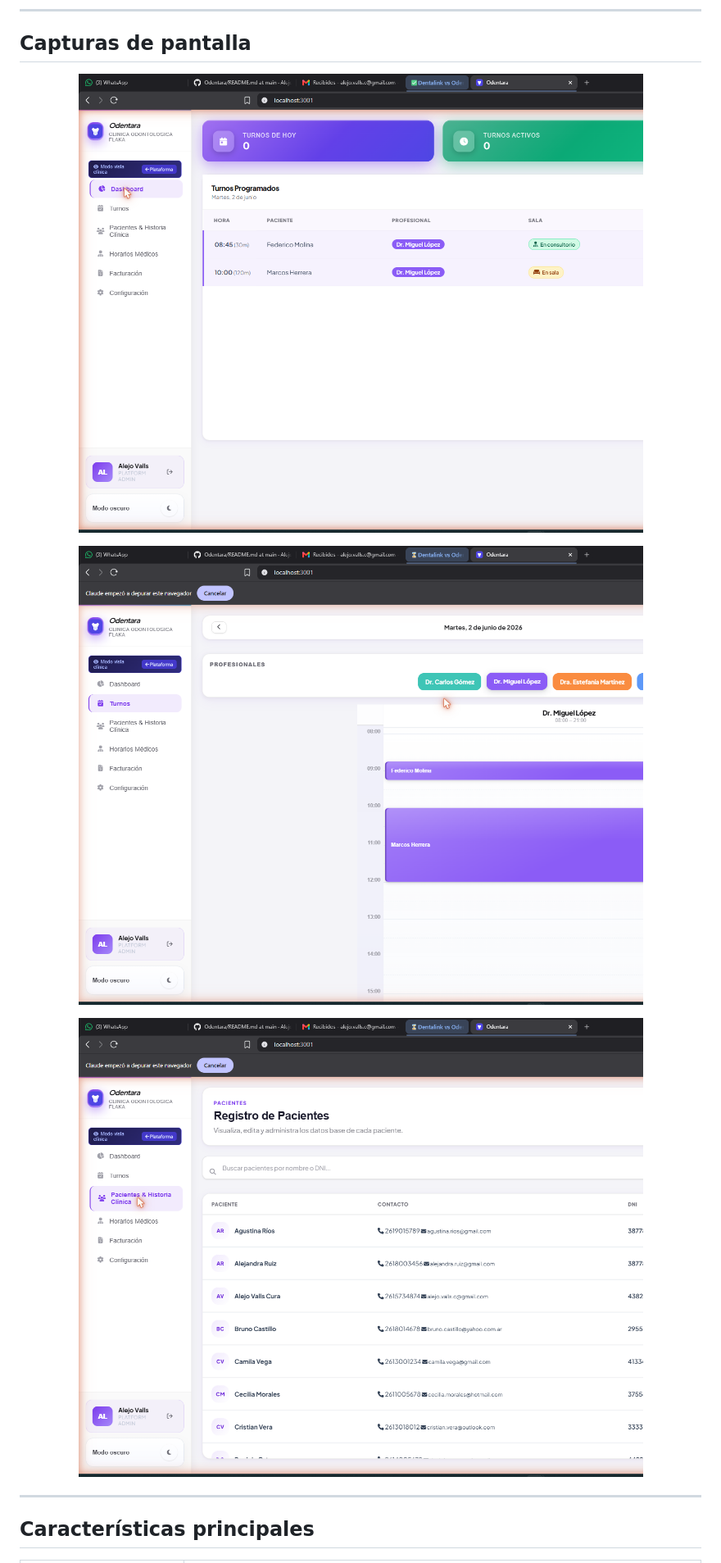
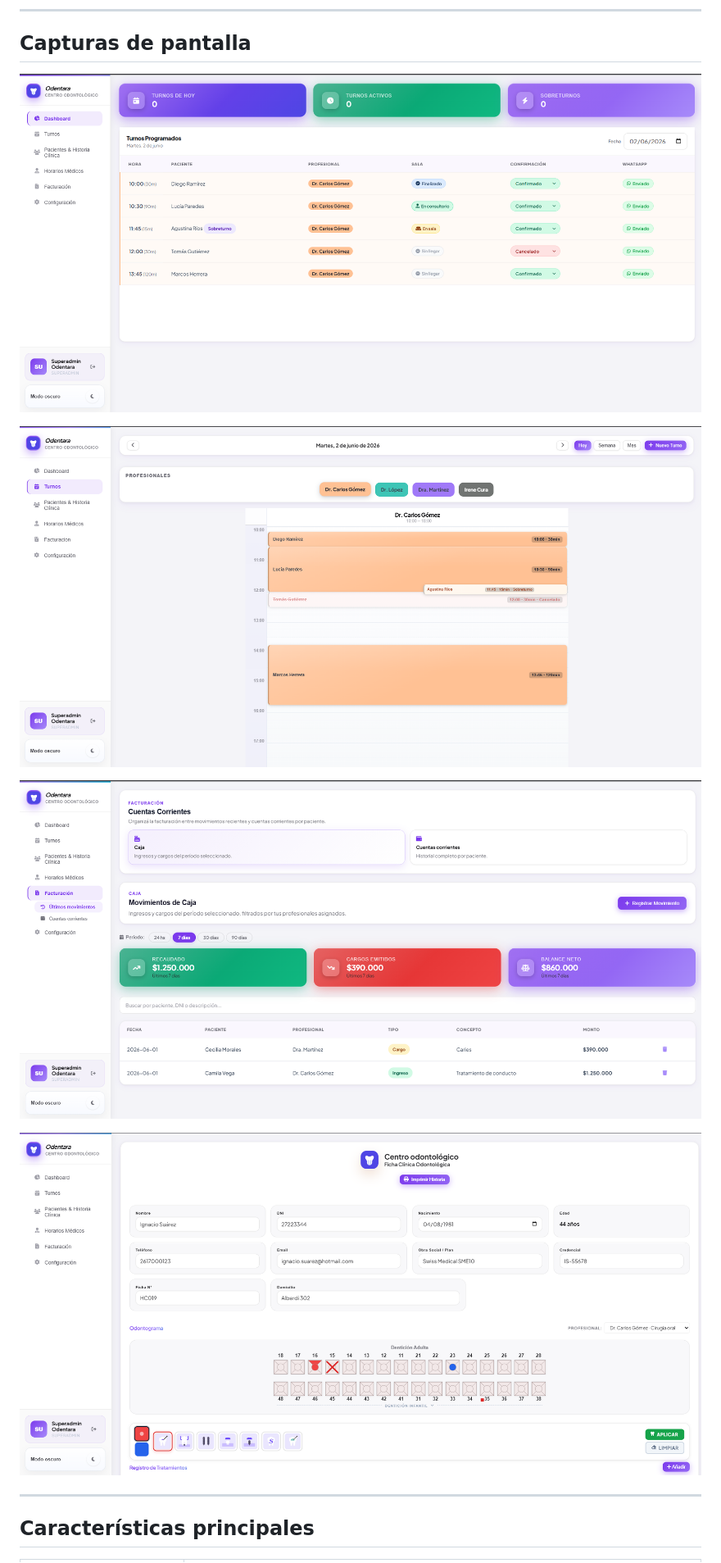
Before and after one commit to AlejoVallsCura/Odentara, a Markdown page: README.md, the part around the change. Shown: that part at 82% size. GitHub-like rendering; pictures changed too: .github/screenshots/dashboard.png, .github/screenshots/facturacion.png (added), .github/screenshots/historia-clinica.png (added).

Commit message:
README: capturas reales de dashboard, turnos, facturación e historia clínica

```diff
--- a/README.md
+++ b/README.md
@@ -21,9 +21,11 @@
 
 ![Dashboard](/.github/screenshots/dashboard.png)
 
-![Agenda de turnos](/.github/screenshots/turnos.png)
+![Agenda de turnos](/.github/screenshots/turnos-calendario.png)
 
-![Registro de pacientes](/.github/screenshots/pacientes.png)
+![Facturación y caja](/.github/screenshots/facturacion.png)
+
+![Historia clínica y odontograma](/.github/screenshots/historia-clinica.png)
 
 </div>
 
```
